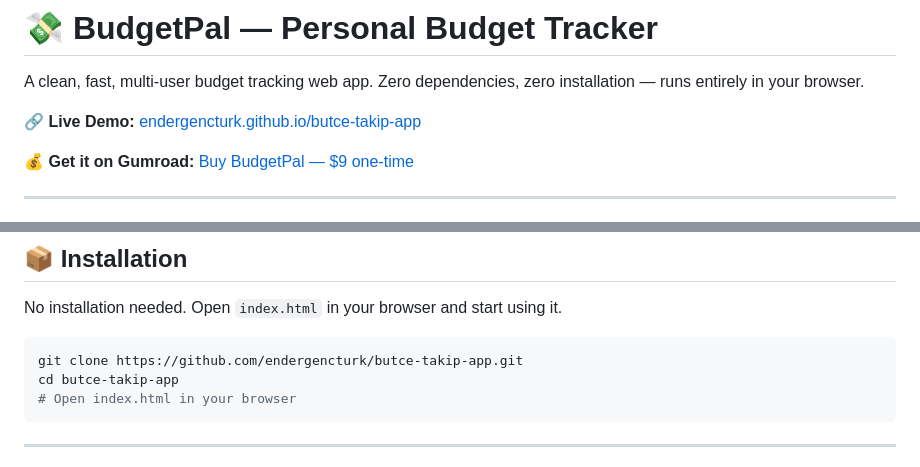
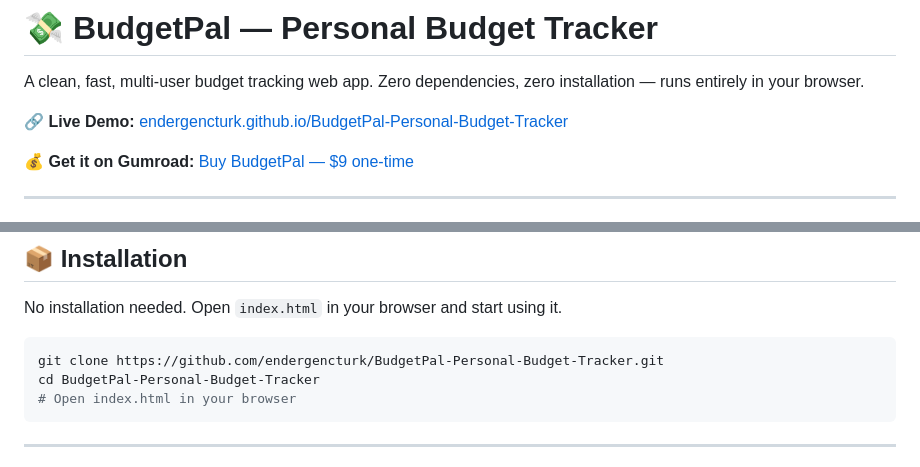
Before and after one commit to endergencturk/BudgetPal-Personal-Budget-Tracker, a Markdown page: README.md, 2 parts joined by grey strips. GitHub-like rendering.

````diff
--- a/README.md
+++ b/README.md
@@ -2,7 +2,7 @@
 
 A clean, fast, multi-user budget tracking web app. Zero dependencies, zero installation — runs entirely in your browser.
 
-🔗 **Live Demo:** [endergencturk.github.io/butce-takip-app](https://endergencturk.github.io/butce-takip-app/?v=2)
+🔗 **Live Demo:** [endergencturk.github.io/BudgetPal-Personal-Budget-Tracker](https://endergencturk.github.io/BudgetPal-Personal-Budget-Tracker/)
 
 💰 **Get it on Gumroad:** [Buy BudgetPal — $9 one-time](https://endergenctuerk.gumroad.com/l/kdjums)
 
@@ -106,8 +106,8 @@ A clean, fast, multi-user budget tracking web app. Zero dependencies, zero insta
 No installation needed. Open `index.html` in your browser and start using it.
 
 ```bash
-git clone https://github.com/endergencturk/butce-takip-app.git
-cd butce-takip-app
+git clone https://github.com/endergencturk/BudgetPal-Personal-Budget-Tracker.git
+cd BudgetPal-Personal-Budget-Tracker
 # Open index.html in your browser
 ```
 
````
